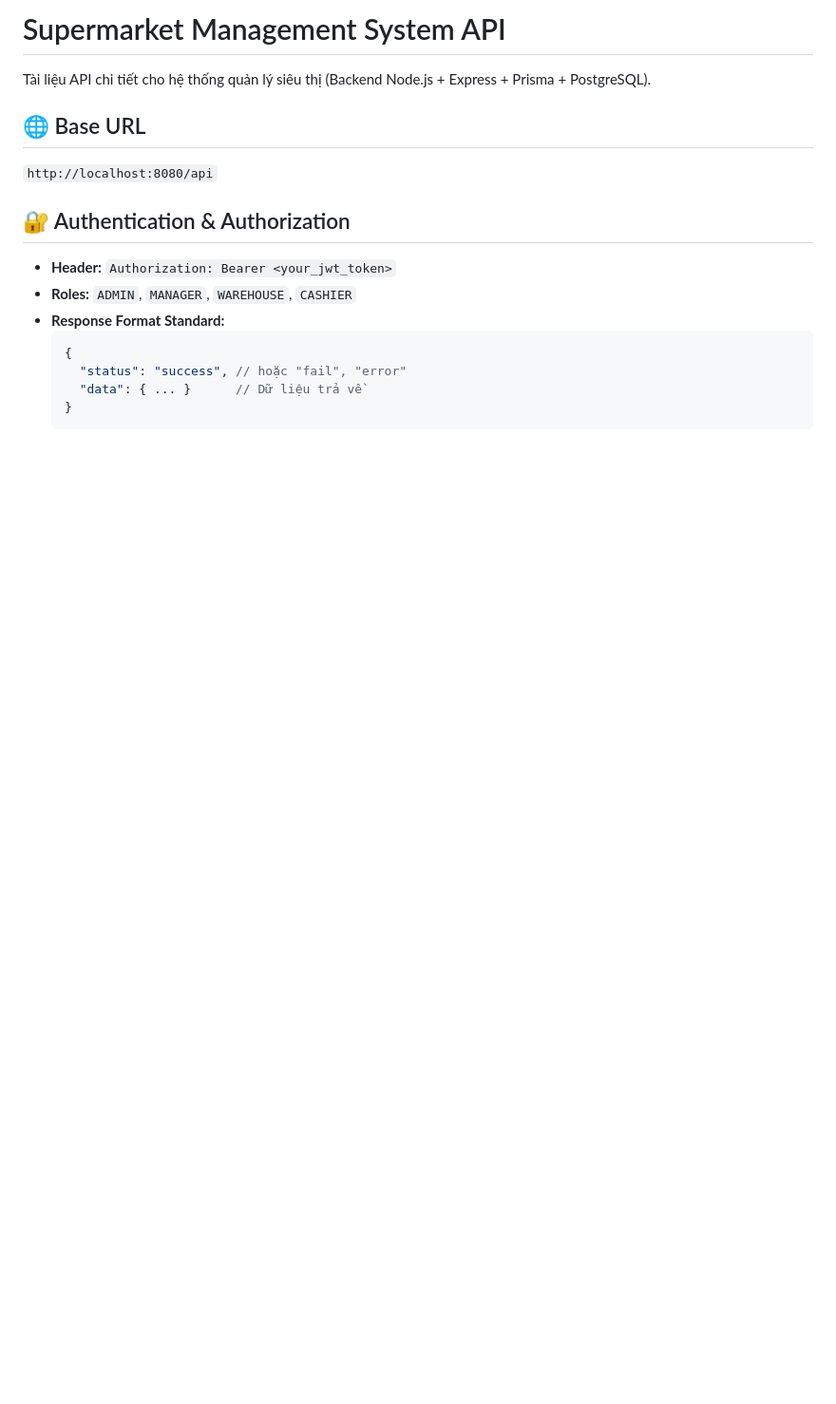
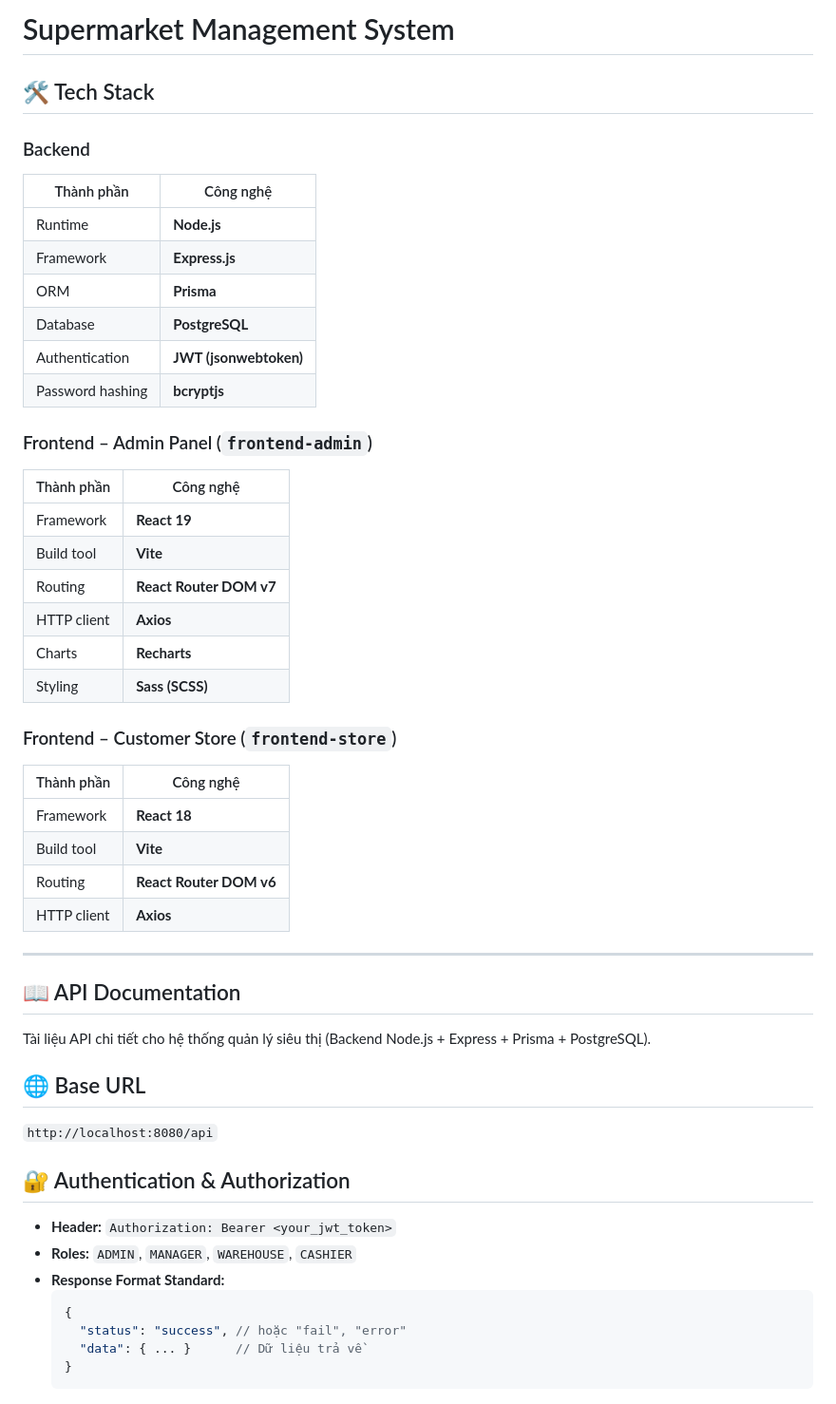
Before and after one commit to ThanhTung0401/Supermarket_nodejs, a Markdown page: README.md, the part around the change. Shown at 95% size. Rendered like a GitHub page; blank space fills up the shorter version.

Commit message:
docs: add Tech Stack section to README documenting backend and frontend frameworks
Co-authored-by: Minh628 <126843223+Minh628@users.noreply.github.com>
Agent-Logs-Url: https://github.com/ThanhTung0401/Supermarket_nodejs/sessions/e301717c-7011-4e86-ac5a-b88eb9ec742b

```diff
--- a/README.md
+++ b/README.md
@@ -1,4 +1,38 @@
-# Supermarket Management System API
+# Supermarket Management System
+
+## 🛠️ Tech Stack
+
+### Backend
+| Thành phần | Công nghệ |
+|---|---|
+| Runtime | **Node.js** |
+| Framework | **Express.js** |
+| ORM | **Prisma** |
+| Database | **PostgreSQL** |
+| Authentication | **JWT (jsonwebtoken)** |
+| Password hashing | **bcryptjs** |
+
+### Frontend – Admin Panel (`frontend-admin`)
+| Thành phần | Công nghệ |
+|---|---|
+| Framework | **React 19** |
+| Build tool | **Vite** |
+| Routing | **React Router DOM v7** |
+| HTTP client | **Axios** |
+| Charts | **Recharts** |
+| Styling | **Sass (SCSS)** |
+
+### Frontend – Customer Store (`frontend-store`)
+| Thành phần | Công nghệ |
+|---|---|
+| Framework | **React 18** |
+| Build tool | **Vite** |
+| Routing | **React Router DOM v6** |
+| HTTP client | **Axios** |
+
+---
+
+## 📖 API Documentation
 
 Tài liệu API chi tiết cho hệ thống quản lý siêu thị (Backend Node.js + Express + Prisma + PostgreSQL).
 
```
